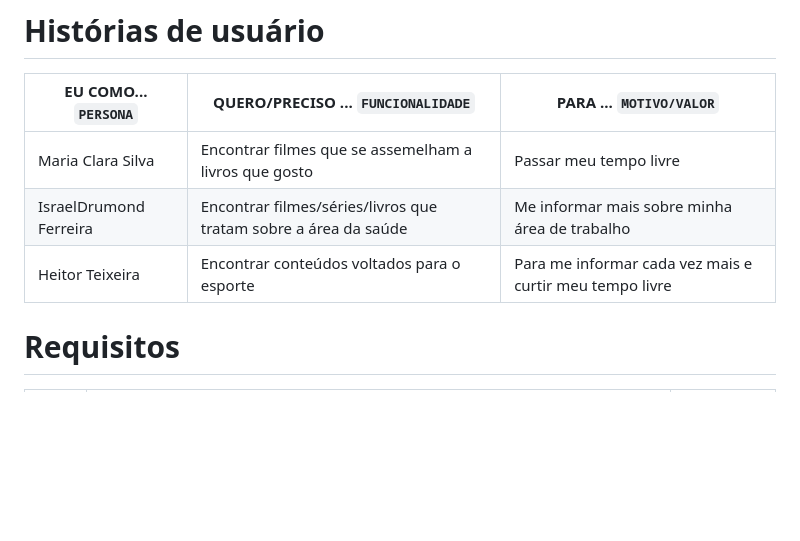
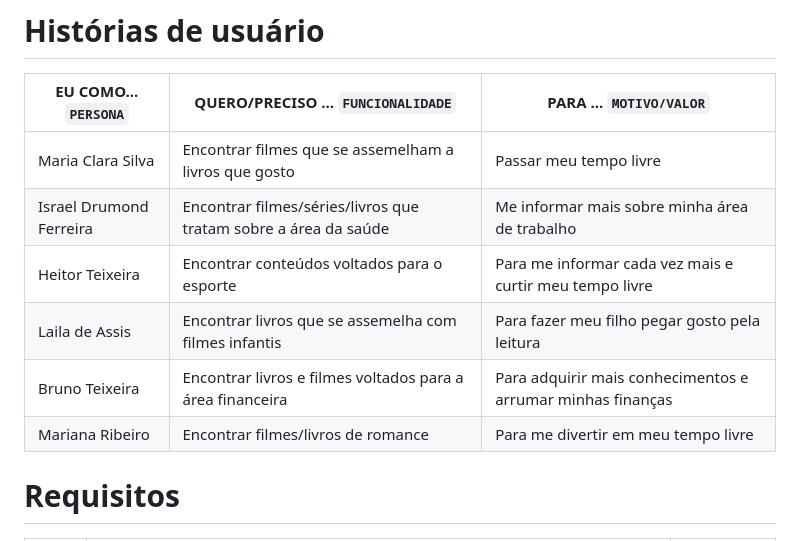
Before and after one commit to ICEI-PUCMinas-PSG-SI-TI/psg-si-2023-01-ti1-405102-searched-boovies, a Markdown page: docs/relatorio/Relatorio Tecnico - TEMPLATE.md, the part around the change. GitHub-like rendering; blank space fills up the shorter version.

```diff
--- a/docs/relatorio/Relatorio Tecnico - TEMPLATE.md
+++ b/docs/relatorio/Relatorio Tecnico - TEMPLATE.md
@@ -84,8 +84,11 @@ A definição exata do problema e os pontos mais relevantes a serem tratados nes
 |EU COMO... `PERSONA`| QUERO/PRECISO ... `FUNCIONALIDADE` |PARA ... `MOTIVO/VALOR`                 |
 |--------------------|------------------------------------|----------------------------------------|
 |Maria Clara Silva  | Encontrar filmes que se assemelham a livros que gosto        | Passar meu tempo livre               |
-|IsraelDrumond Ferreira      | Encontrar filmes/séries/livros que tratam sobre a área da saúde               | Me informar mais sobre minha área de trabalho |
+|Israel Drumond Ferreira      | Encontrar filmes/séries/livros que tratam sobre a área da saúde               | Me informar mais sobre minha área de trabalho |
 |Heitor Teixeira     |Encontrar conteúdos voltados para o esporte              | Para me informar cada vez mais e curtir meu tempo livre |
+|Laila de Assis   |   Encontrar livros que se assemelha com filmes infantis          | Para fazer meu filho pegar gosto pela leitura |
+|  Bruno Teixeira  | Encontrar livros e filmes voltados para a área financeira  | Para adquirir mais conhecimentos e arrumar minhas finanças |
+| Mariana Ribeiro  |   Encontrar filmes/livros de romance        |Para me divertir em meu tempo livre  |
 
 # Requisitos
 |ID    | Descrição do Requisito  | Prioridade |
```
